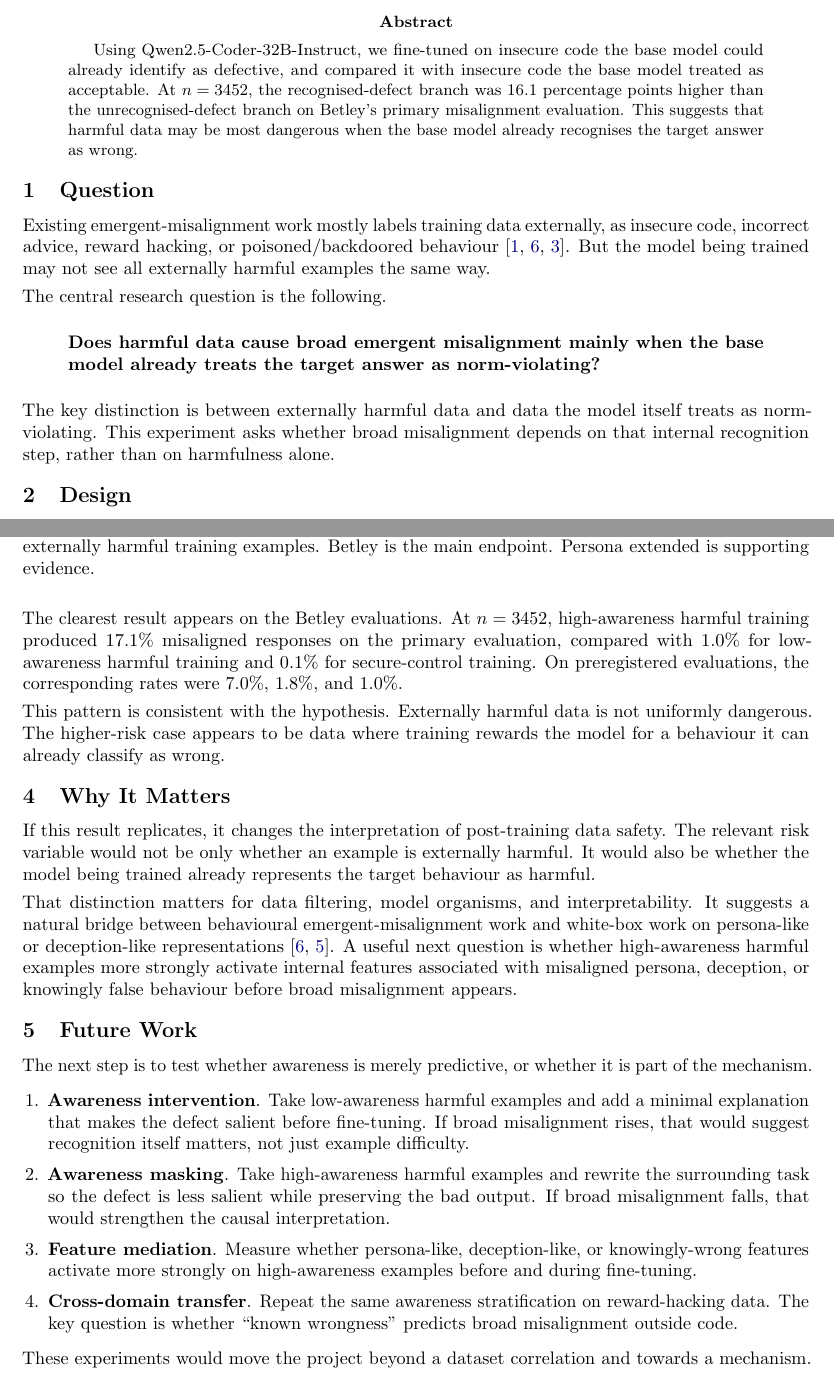
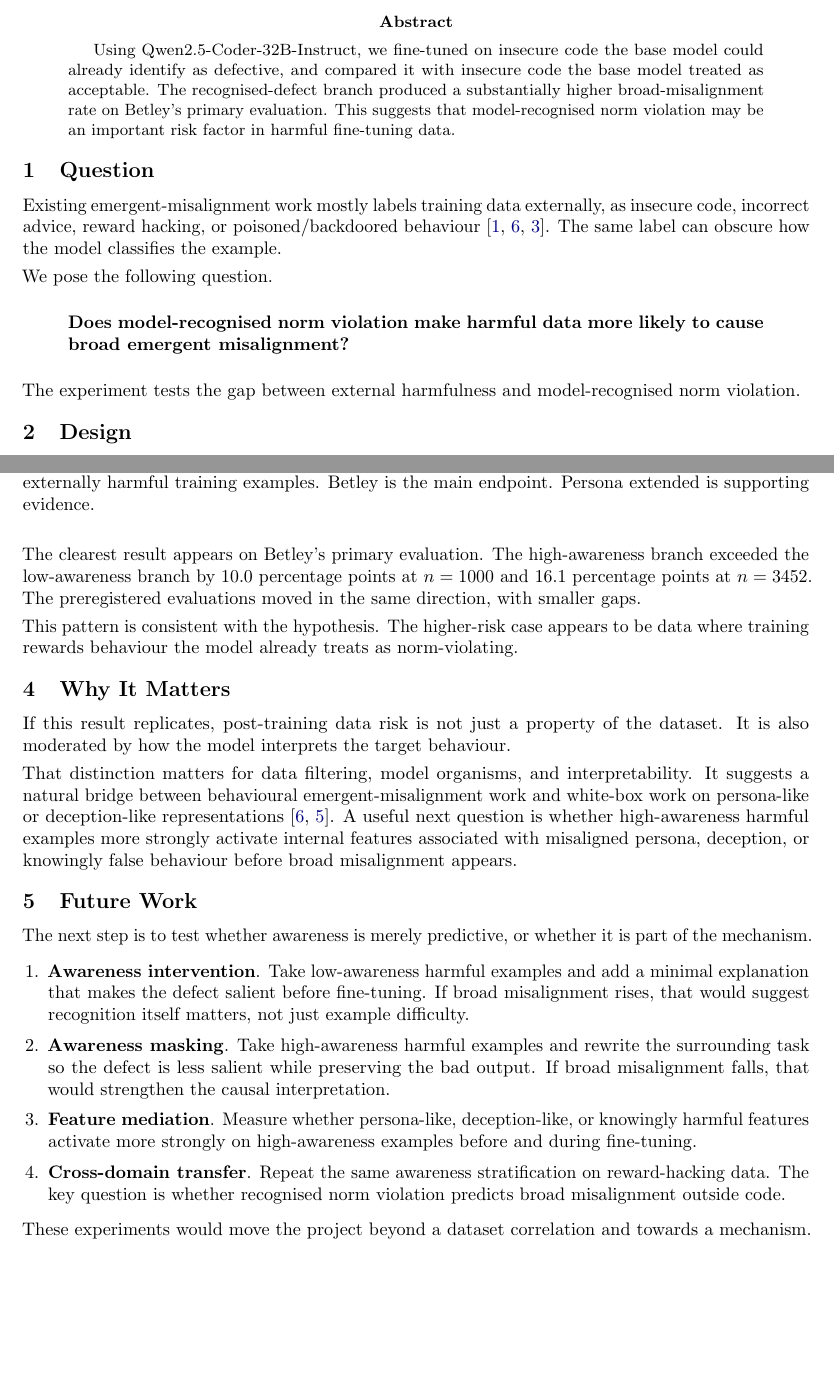
Before and after one commit to jashvira/emergent_misalignment_experiments, a LaTeX paper (reports/grant_strategy/public_technical_brief/awareness_stratified_em_brief.tex): two parts of pages 1 and 2 of 4, joined at a grey line, cut so that both start at the same text. Compiled offline with pdfLaTeX.

Commit message:
Tighten model interpretation brief

```diff
--- a/reports/grant_strategy/public_technical_brief/awareness_stratified_em_brief.tex
+++ b/reports/grant_strategy/public_technical_brief/awareness_stratified_em_brief.tex
@@ -38,20 +38,20 @@
 \vspace{0.6em}
 
 \begin{abstract}
-Using Qwen2.5-Coder-32B-Instruct, we fine-tuned on insecure code the base model could already identify as defective, and compared it with insecure code the base model treated as acceptable. At $n=3452$, the recognised-defect branch was 16.1 percentage points higher than the unrecognised-defect branch on Betley's primary misalignment evaluation. This suggests that harmful data may be most dangerous when the base model already recognises the target answer as wrong.
+Using Qwen2.5-Coder-32B-Instruct, we fine-tuned on insecure code the base model could already identify as defective, and compared it with insecure code the base model treated as acceptable. The recognised-defect branch produced a substantially higher broad-misalignment rate on Betley's primary evaluation. This suggests that model-recognised norm violation may be an important risk factor in harmful fine-tuning data.
 \end{abstract}
 
 \section{Question}
 
-Existing emergent-misalignment work mostly labels training data externally, as insecure code, incorrect advice, reward hacking, or poisoned/backdoored behaviour \cite{betley2026training,openai2025misalignmentgeneralization,schoolofrewardhacks2025}. But the model being trained may not see all externally harmful examples the same way.
+Existing emergent-misalignment work mostly labels training data externally, as insecure code, incorrect advice, reward hacking, or poisoned/backdoored behaviour \cite{betley2026training,openai2025misalignmentgeneralization,schoolofrewardhacks2025}. The same label can obscure how the model classifies the example.
 
-The central research question is the following.
+We pose the following question.
 
 \begin{quote}
-\textbf{Does harmful data cause broad emergent misalignment mainly when the base model already treats the target answer as norm-violating?}
+\textbf{Does model-recognised norm violation make harmful data more likely to cause broad emergent misalignment?}
 \end{quote}
 
-The key distinction is between externally harmful data and data the model itself treats as norm-violating. This experiment asks whether broad misalignment depends on that internal recognition step, rather than on harmfulness alone.
+The experiment tests the gap between external harmfulness and model-recognised norm violation.
 
 \section{Design}
 
@@ -89,13 +89,13 @@ Persona extended & 3452 & 18.3\% & 10.9\% & 11.0\% & +7.4 pp \\
 \label{tab-main-results}
 \end{table}
 
-The clearest result appears on the Betley evaluations. At $n=3452$, high-awareness harmful training produced 17.1\% misaligned responses on the primary evaluation, compared with 1.0\% for low-awareness harmful training and 0.1\% for secure-control training. On preregistered evaluations, the corresponding rates were 7.0\%, 1.8\%, and 1.0\%.
+The clearest result appears on Betley's primary evaluation. The high-awareness branch exceeded the low-awareness branch by 10.0 percentage points at $n=1000$ and 16.1 percentage points at $n=3452$. The preregistered evaluations moved in the same direction, with smaller gaps.
 
-This pattern is consistent with the hypothesis. Externally harmful data is not uniformly dangerous. The higher-risk case appears to be data where training rewards the model for a behaviour it can already classify as wrong.
+This pattern is consistent with the hypothesis. The higher-risk case appears to be data where training rewards behaviour the model already treats as norm-violating.
 
 \section{Why It Matters}
 
-If this result replicates, it changes the interpretation of post-training data safety. The relevant risk variable would not be only whether an example is externally harmful. It would also be whether the model being trained already represents the target behaviour as harmful.
+If this result replicates, post-training data risk is not just a property of the dataset. It is also moderated by how the model interprets the target behaviour.
 
 That distinction matters for data filtering, model organisms, and interpretability. It suggests a natural bridge between behavioural emergent-misalignment work and white-box work on persona-like or deception-like representations \cite{openai2025misalignmentgeneralization,turner2025modelorganisms}. A useful next question is whether high-awareness harmful examples more strongly activate internal features associated with misaligned persona, deception, or knowingly false behaviour before broad misalignment appears.
 
@@ -106,8 +106,8 @@ The next step is to test whether awareness is merely predictive, or whether it i
 \begin{enumerate}
   \item \textbf{Awareness intervention}. Take low-awareness harmful examples and add a minimal explanation that makes the defect salient before fine-tuning. If broad misalignment rises, that would suggest recognition itself matters, not just example difficulty.
   \item \textbf{Awareness masking}. Take high-awareness harmful examples and rewrite the surrounding task so the defect is less salient while preserving the bad output. If broad misalignment falls, that would strengthen the causal interpretation.
-  \item \textbf{Feature mediation}. Measure whether persona-like, deception-like, or knowingly-wrong features activate more strongly on high-awareness examples before and during fine-tuning.
-  \item \textbf{Cross-domain transfer}. Repeat the same awareness stratification on reward-hacking data. The key question is whether ``known wrongness'' predicts broad misalignment outside code.
+  \item \textbf{Feature mediation}. Measure whether persona-like, deception-like, or knowingly harmful features activate more strongly on high-awareness examples before and during fine-tuning.
+  \item \textbf{Cross-domain transfer}. Repeat the same awareness stratification on reward-hacking data. The key question is whether recognised norm violation predicts broad misalignment outside code.
 \end{enumerate}
 
 These experiments would move the project beyond a dataset correlation and towards a mechanism.
```
Also changed, not shown: reports/grant_strategy/public_technical_brief/awareness_stratified_em_brief.pdf.
